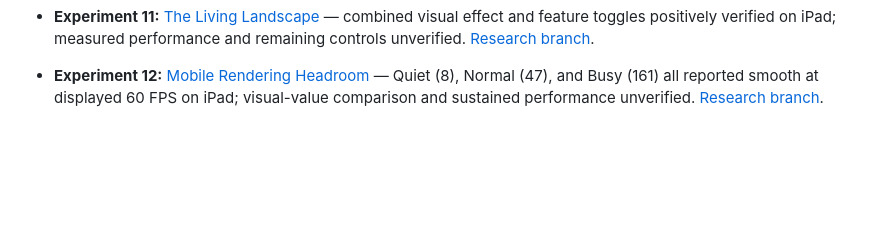
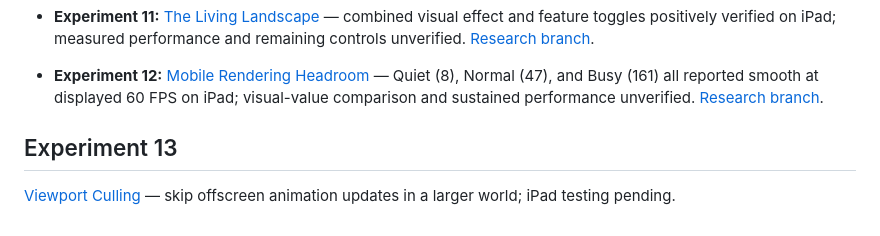
Before and after one commit to ErikEhresman-ST1987/pixie-research, a Markdown page: README.md, the part around the change. GitHub-like rendering; blank space fills up the shorter version.

Commit message:
Index viewport culling research

```diff
--- a/README.md
+++ b/README.md
@@ -43,3 +43,7 @@ The existing games are not modified by this research. The dashboard can display
 - **Experiment 11:** [The Living Landscape](experiments/combined-scene/index.html) — combined visual effect and feature toggles positively verified on iPad; measured performance and remaining controls unverified. [Research branch](../../tree/research/combined-scene).
 
 - **Experiment 12:** [Mobile Rendering Headroom](experiments/rendering-headroom/index.html) — Quiet (8), Normal (47), and Busy (161) all reported smooth at displayed 60 FPS on iPad; visual-value comparison and sustained performance unverified. [Research branch](../../tree/research/rendering-headroom).
+
+## Experiment 13
+
+[Viewport Culling](EXPERIMENT-13.md) — skip offscreen animation updates in a larger world; iPad testing pending.
```
